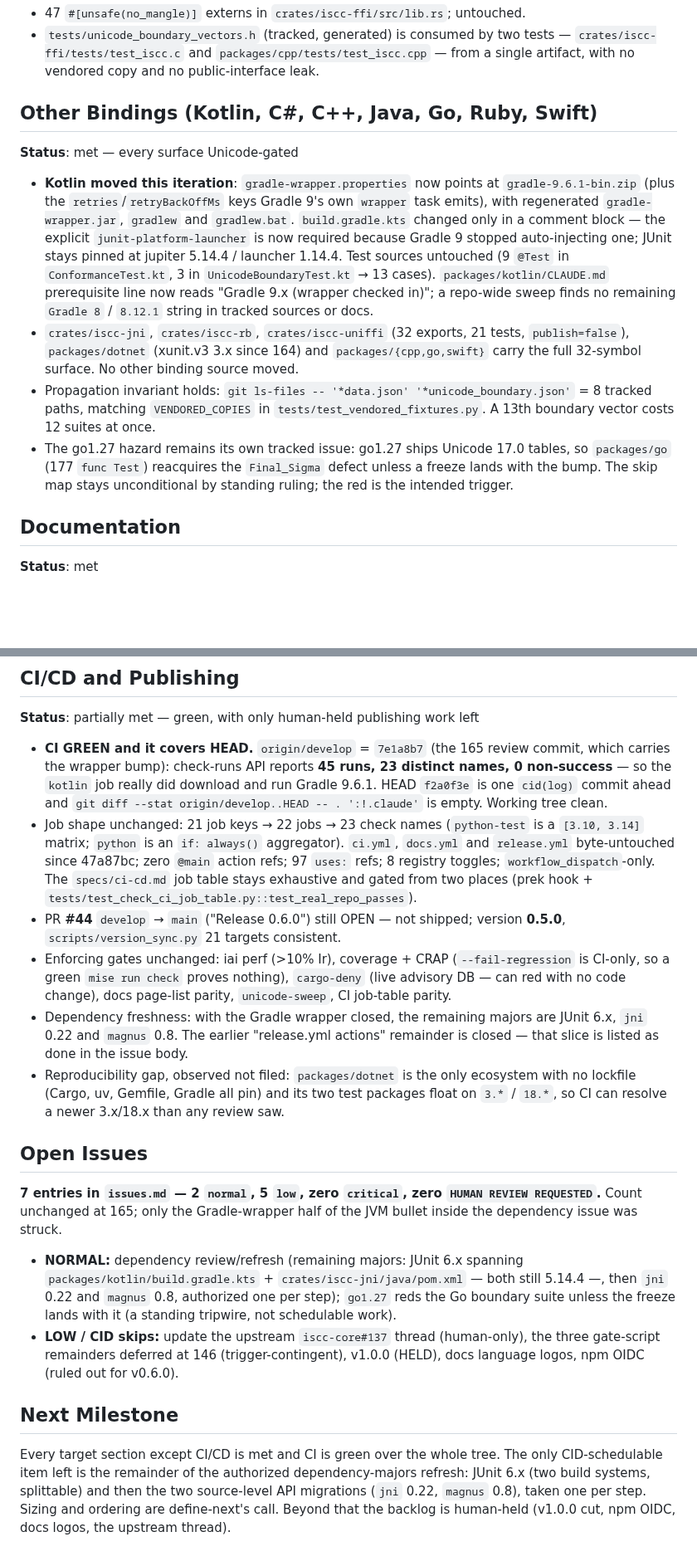
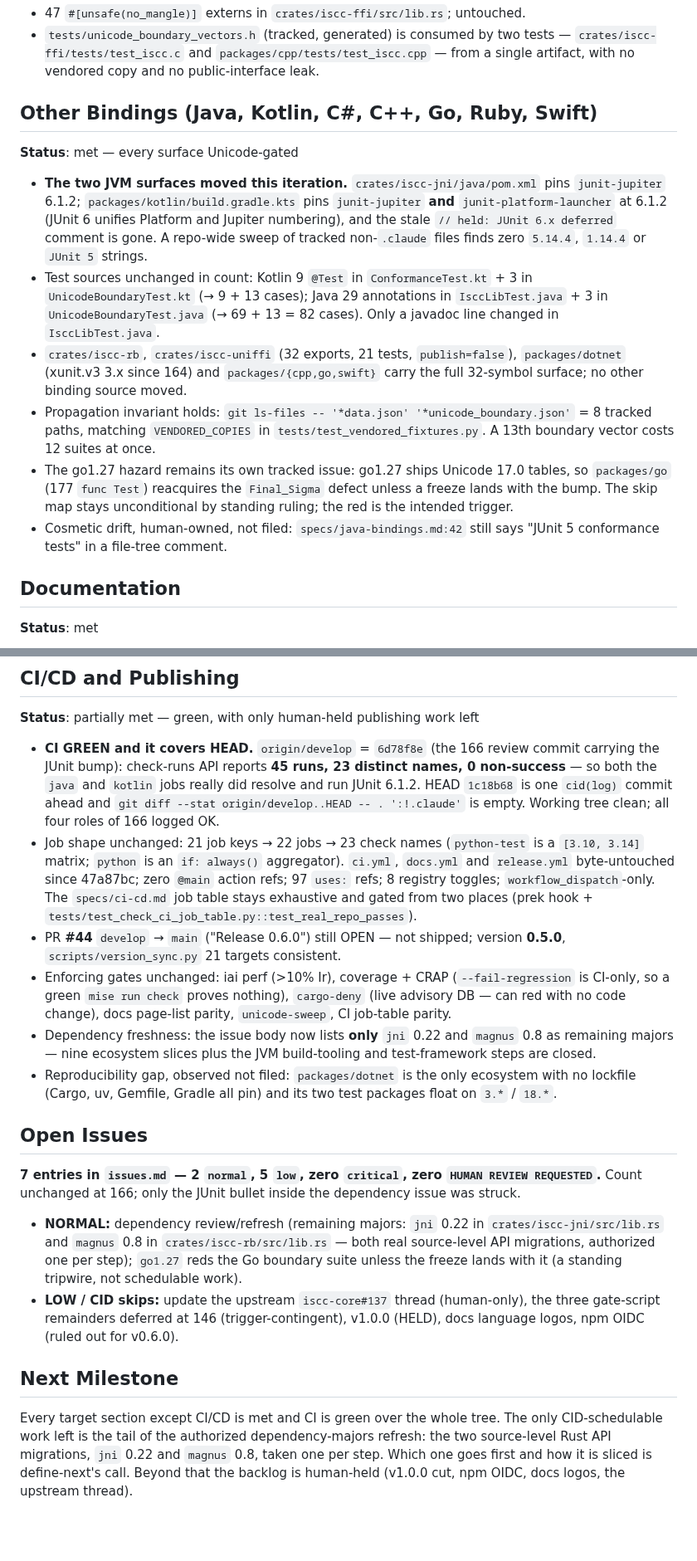
Before and after one commit to iscc/iscc-lib, a Markdown page: .claude/context/state.md, 2 parts joined by grey strips. Shown at 83% size. Rendered like a GitHub page; blank space fills up the shorter version.

Commit message:
cid(update-state): JUnit 6.1.2 landed at 166 in both JVM manifests; CI green covering HEAD; only jni 0.22 and magnus 0.8 remain schedulable

```diff
--- a/.claude/context/state.md
+++ b/.claude/context/state.md
@@ -61,27 +61,30 @@ line). CI is green over the whole tree.
     `crates/iscc-ffi/tests/test_iscc.c` and `packages/cpp/tests/test_iscc.cpp` — from a single
     artifact, with no vendored copy and no public-interface leak.
 
-## Other Bindings (Kotlin, C#, C++, Java, Go, Ruby, Swift)
+## Other Bindings (Java, Kotlin, C#, C++, Go, Ruby, Swift)
 
 **Status**: met — every surface Unicode-gated
 
-- **Kotlin moved this iteration**: `gradle-wrapper.properties` now points at `gradle-9.6.1-bin.zip`
-    (plus the `retries`/`retryBackOffMs` keys Gradle 9's own `wrapper` task emits), with regenerated
-    `gradle-wrapper.jar`, `gradlew` and `gradlew.bat`. `build.gradle.kts` changed only in a comment
-    block — the explicit `junit-platform-launcher` is now required because Gradle 9 stopped
-    auto-injecting one; JUnit stays pinned at jupiter 5.14.4 / launcher 1.14.4. Test sources
-    untouched (9 `@Test` in `ConformanceTest.kt`, 3 in `UnicodeBoundaryTest.kt` → 13 cases).
-    `packages/kotlin/CLAUDE.md` prerequisite line now reads "Gradle 9.x (wrapper checked in)"; a
-    repo-wide sweep finds no remaining `Gradle 8` / `8.12.1` string in tracked sources or docs.
-- `crates/iscc-jni`, `crates/iscc-rb`, `crates/iscc-uniffi` (32 exports, 21 tests, `publish=false`),
-    `packages/dotnet` (xunit.v3 3.x since 164) and `packages/{cpp,go,swift}` carry the full
-    32-symbol surface. No other binding source moved.
+- **The two JVM surfaces moved this iteration.** `crates/iscc-jni/java/pom.xml` pins `junit-jupiter`
+    6.1.2; `packages/kotlin/build.gradle.kts` pins `junit-jupiter` **and** `junit-platform-launcher`
+    at 6.1.2 (JUnit 6 unifies Platform and Jupiter numbering), and the stale
+    `// held: JUnit 6.x deferred` comment is gone. A repo-wide sweep of tracked non-`.claude` files
+    finds zero `5.14.4`, `1.14.4` or `JUnit 5` strings.
+- Test sources unchanged in count: Kotlin 9 `@Test` in `ConformanceTest.kt` + 3 in
+    `UnicodeBoundaryTest.kt` (→ 9 + 13 cases); Java 29 annotations in `IsccLibTest.java` + 3 in
+    `UnicodeBoundaryTest.java` (→ 69 + 13 = 82 cases). Only a javadoc line changed in
+    `IsccLibTest.java`.
+- `crates/iscc-rb`, `crates/iscc-uniffi` (32 exports, 21 tests, `publish=false`), `packages/dotnet`
+    (xunit.v3 3.x since 164) and `packages/{cpp,go,swift}` carry the full 32-symbol surface; no
+    other binding source moved.
 - Propagation invariant holds: `git ls-files -- '*data.json' '*unicode_boundary.json'` = 8 tracked
     paths, matching `VENDORED_COPIES` in `tests/test_vendored_fixtures.py`. A 13th boundary vector
     costs 12 suites at once.
 - The go1.27 hazard remains its own tracked issue: go1.27 ships Unicode 17.0 tables, so
     `packages/go` (177 `func Test`) reacquires the `Final_Sigma` defect unless a freeze lands with
     the bump. The skip map stays unconditional by standing ruling; the red is the intended trigger.
+- Cosmetic drift, human-owned, not filed: `specs/java-bindings.md:42` still says "JUnit 5
+    conformance tests" in a file-tree comment.
 
 ## Documentation
 
@@ -105,11 +108,11 @@ line). CI is green over the whole tree.
 
 **Status**: partially met — green, with only human-held publishing work left
 
-- **CI GREEN and it covers HEAD.** `origin/develop` = `7e1a8b7` (the 165 review commit, which
-    carries the wrapper bump): check-runs API reports **45 runs, 23 distinct names, 0 non-success**
-    — so the `kotlin` job really did download and run Gradle 9.6.1. HEAD `f2a0f3e` is one `cid(log)`
-    commit ahead and `git diff --stat origin/develop..HEAD -- . ':!.claude'` is empty. Working tree
-    clean.
+- **CI GREEN and it covers HEAD.** `origin/develop` = `6d78f8e` (the 166 review commit carrying the
+    JUnit bump): check-runs API reports **45 runs, 23 distinct names, 0 non-success** — so both the
+    `java` and `kotlin` jobs really did resolve and run JUnit 6.1.2. HEAD `1c18b68` is one
+    `cid(log)` commit ahead and `git diff --stat origin/develop..HEAD -- . ':!.claude'` is empty.
+    Working tree clean; all four roles of 166 logged OK.
 - Job shape unchanged: 21 job keys → 22 jobs → 23 check names (`python-test` is a `[3.10, 3.14]`
     matrix; `python` is an `if: always()` aggregator). `ci.yml`, `docs.yml` and `release.yml`
     byte-untouched since 47a87bc; zero `@main` action refs; 97 `uses:` refs; 8 registry toggles;
@@ -120,22 +123,19 @@ line). CI is green over the whole tree.
 - Enforcing gates unchanged: iai perf (>10% Ir), coverage + CRAP (`--fail-regression` is CI-only, so
     a green `mise run check` proves nothing), `cargo-deny` (live advisory DB — can red with no code
     change), docs page-list parity, `unicode-sweep`, CI job-table parity.
-- Dependency freshness: with the Gradle wrapper closed, the remaining majors are JUnit 6.x, `jni`
-    0.22 and `magnus` 0.8. The earlier "release.yml actions" remainder is closed — that slice is
-    listed as done in the issue body.
+- Dependency freshness: the issue body now lists **only** `jni` 0.22 and `magnus` 0.8 as remaining
+    majors — nine ecosystem slices plus the JVM build-tooling and test-framework steps are closed.
 - Reproducibility gap, observed not filed: `packages/dotnet` is the only ecosystem with no lockfile
-    (Cargo, uv, Gemfile, Gradle all pin) and its two test packages float on `3.*` / `18.*`, so CI
-    can resolve a newer 3.x/18.x than any review saw.
+    (Cargo, uv, Gemfile, Gradle all pin) and its two test packages float on `3.*` / `18.*`.
 
 ## Open Issues
 
 **7 entries in `issues.md` — 2 `normal`, 5 `low`, zero `critical`, zero `HUMAN REVIEW REQUESTED`.**
-Count unchanged at 165; only the Gradle-wrapper half of the JVM bullet inside the dependency issue
-was struck.
+Count unchanged at 166; only the JUnit bullet inside the dependency issue was struck.
 
-- **NORMAL:** dependency review/refresh (remaining majors: JUnit 6.x spanning
-    `packages/kotlin/build.gradle.kts` + `crates/iscc-jni/java/pom.xml` — both still 5.14.4 —, then
-    `jni` 0.22 and `magnus` 0.8, authorized one per step); `go1.27` reds the Go boundary suite
+- **NORMAL:** dependency review/refresh (remaining majors: `jni` 0.22 in
+    `crates/iscc-jni/src/lib.rs` and `magnus` 0.8 in `crates/iscc-rb/src/lib.rs` — both real
+    source-level API migrations, authorized one per step); `go1.27` reds the Go boundary suite
     unless the freeze lands with it (a standing tripwire, not schedulable work).
 - **LOW / CID skips:** update the upstream `iscc-core#137` thread (human-only), the three
     gate-script remainders deferred at 146 (trigger-contingent), v1.0.0 (HELD), docs language logos,
@@ -144,7 +144,7 @@ was struck.
 ## Next Milestone
 
 Every target section except CI/CD is met and CI is green over the whole tree. The only
-CID-schedulable item left is the remainder of the authorized dependency-majors refresh: JUnit 6.x
-(two build systems, splittable) and then the two source-level API migrations (`jni` 0.22, `magnus`
-0.8), taken one per step. Sizing and ordering are define-next's call. Beyond that the backlog is
-human-held (v1.0.0 cut, npm OIDC, docs logos, the upstream thread).
+CID-schedulable work left is the tail of the authorized dependency-majors refresh: the two
+source-level Rust API migrations, `jni` 0.22 and `magnus` 0.8, taken one per step. Which one goes
+first and how it is sliced is define-next's call. Beyond that the backlog is human-held (v1.0.0 cut,
+npm OIDC, docs logos, the upstream thread).
```
Also changed, not shown: other parts of .claude/context/state.md (+8 -8 lines), 1 other file.
